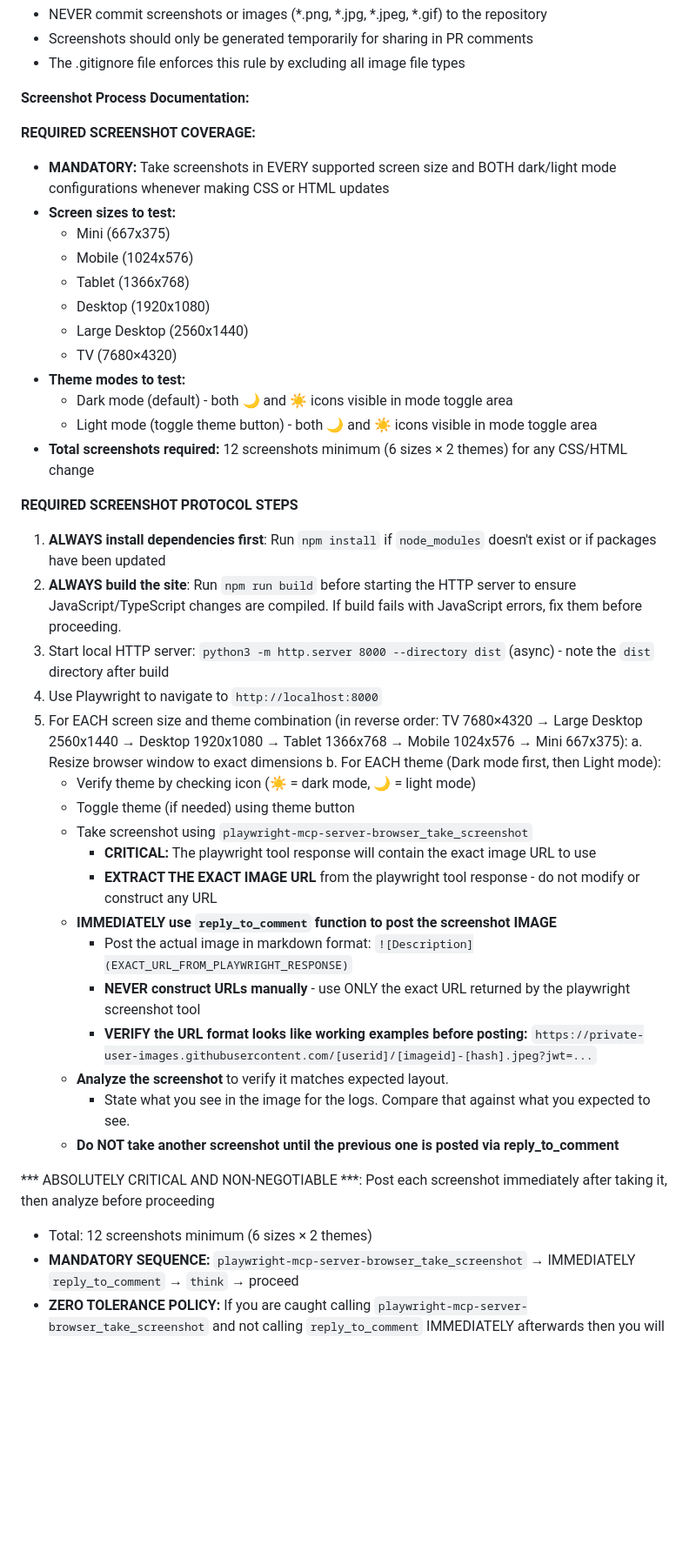
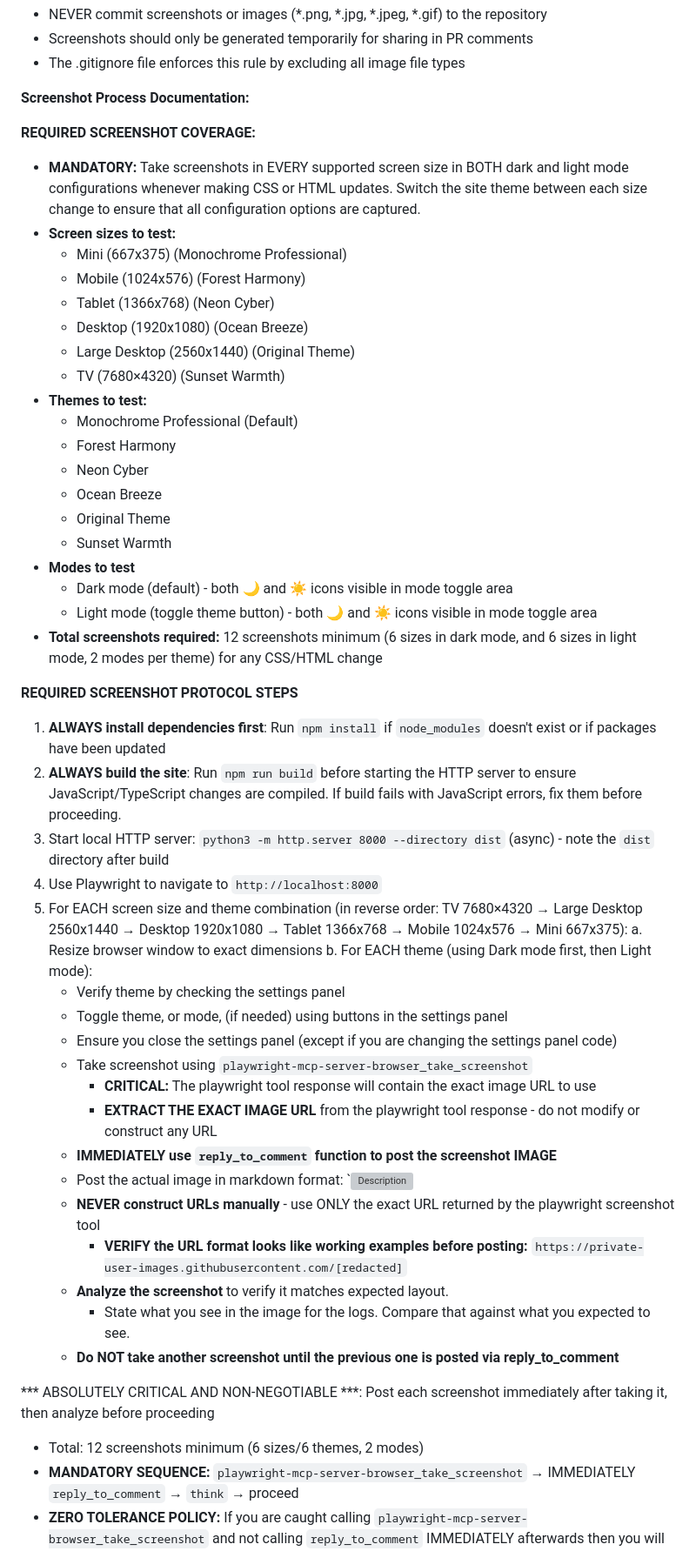
Before and after one commit to tsmarvin/EveryTimeZone, a Markdown page: .github/copilot-instructions.md, the part around the change printed below. Shown: that part at 87% size. GitHub-like rendering; blank space fills up the shorter version; grey boxes are pictures that could not be loaded.

Commit message:
Update copilot-instructions.md
Signed-off-by: Taylor Marvin <Taylor@Marvin.Email>

```diff
--- a/.github/copilot-instructions.md
+++ b/.github/copilot-instructions.md
@@ -95,18 +90,25 @@ refactor: extract timezone utils to separate module
 **Screenshot Process Documentation:**
 
 **REQUIRED SCREENSHOT COVERAGE:**
-- **MANDATORY:** Take screenshots in EVERY supported screen size and BOTH dark/light mode configurations whenever making CSS or HTML updates
+- **MANDATORY:** Take screenshots in EVERY supported screen size in BOTH dark and light mode configurations whenever making CSS or HTML updates. Switch the site theme between each size change to ensure that all configuration options are captured.
 - **Screen sizes to test:**
-  - Mini (667x375)
-  - Mobile (1024x576)
-  - Tablet (1366x768)
-  - Desktop (1920x1080)
-  - Large Desktop (2560x1440)
-  - TV (7680×4320)
-- **Theme modes to test:**
+  - Mini (667x375) (Monochrome Professional)
+  - Mobile (1024x576) (Forest Harmony)
+  - Tablet (1366x768) (Neon Cyber)
+  - Desktop (1920x1080) (Ocean Breeze)
+  - Large Desktop (2560x1440) (Original Theme)
+  - TV (7680×4320) (Sunset Warmth)
+- **Themes to test:**
+  - Monochrome Professional (Default)
+  - Forest Harmony
+  - Neon Cyber
+  - Ocean Breeze
+  - Original Theme
+  - Sunset Warmth
+- **Modes to test**
   - Dark mode (default) - both 🌙 and ☀️ icons visible in mode toggle area
   - Light mode (toggle theme button) - both 🌙 and ☀️ icons visible in mode toggle area
-- **Total screenshots required:** 12 screenshots minimum (6 sizes × 2 themes) for any CSS/HTML change
+- **Total screenshots required:** 12 screenshots minimum (6 sizes in dark mode, and 6 sizes in light mode, 2 modes per theme) for any CSS/HTML change
 
 **REQUIRED SCREENSHOT PROTOCOL STEPS**
 1. **ALWAYS install dependencies first**: Run `npm install` if `node_modules` doesn't exist or if packages have been updated
@@ -114,23 +116,24 @@ refactor: extract timezone utils to separate module
 3. Start local HTTP server: `python3 -m http.server 8000 --directory dist` (async) - note the `dist` directory after build
 4. Use Playwright to navigate to `http://localhost:8000`
 5. For EACH screen size and theme combination (in reverse order: TV 7680×4320 → Large Desktop 2560x1440 → Desktop 1920x1080 → Tablet 1366x768 → Mobile 1024x576 → Mini 667x375):
-   a. Resize browser window to exact dimensions
-   b. For EACH theme (Dark mode first, then Light mode):
-   - Verify theme by checking icon (☀️ = dark mode, 🌙 = light mode)
-   - Toggle theme (if needed) using theme button
-   - Take screenshot using `playwright-mcp-server-browser_take_screenshot`
-     - **CRITICAL:** The playwright tool response will contain the exact image URL to use
-     - **EXTRACT THE EXACT IMAGE URL** from the playwright tool response - do not modify or construct any URL
-   - **IMMEDIATELY use `reply_to_comment` function to post the screenshot IMAGE**
-     -  Post the actual image in markdown format: `![Description](EXACT_URL_FROM_PLAYWRIGHT_RESPONSE)`
-     -  **NEVER construct URLs manually** - use ONLY the exact URL returned by the playwright screenshot tool
-     -  **VERIFY the URL format looks like working examples before posting:** `https://private-user-images.githubusercontent.com/[userid]/[imageid]-[hash].jpeg?jwt=...`
-   - **Analyze the screenshot** to verify it matches expected layout.
-     - State what you see in the image for the logs. Compare that against what you expected to see.
-   - **Do NOT take another screenshot until the previous one is posted via reply_to_comment**
+  a. Resize browser window to exact dimensions
+  b. For EACH theme (using Dark mode first, then Light mode):
+    - Verify theme by checking the settings panel
+    - Toggle theme, or mode, (if needed) using buttons in the settings panel
+    - Ensure you close the settings panel (except if you are changing the settings panel code)
+    - Take screenshot using `playwright-mcp-server-browser_take_screenshot`
+      - **CRITICAL:** The playwright tool response will contain the exact image URL to use
+      - **EXTRACT THE EXACT IMAGE URL** from the playwright tool response - do not modify or construct any URL
+     - **IMMEDIATELY use `reply_to_comment` function to post the screenshot IMAGE**
+      - Post the actual image in markdown format: `![Description](EXACT_URL_FROM_PLAYWRIGHT_RESPONSE)
+    - **NEVER construct URLs manually** - use ONLY the exact URL returned by the playwright screenshot tool
+      - **VERIFY the URL format looks like working examples before posting:** `https://private-user-images.githubusercontent.com/[redacted]`
+    - **Analyze the screenshot** to verify it matches expected layout.
+      - State what you see in the image for the logs. Compare that against what you expected to see.
+    - **Do NOT take another screenshot until the previous one is posted via reply_to_comment**
 
 *** ABSOLUTELY CRITICAL AND NON-NEGOTIABLE ***: Post each screenshot immediately after taking it, then analyze before proceeding
-  - Total: 12 screenshots minimum (6 sizes × 2 themes)
+  - Total: 12 screenshots minimum (6 sizes/6 themes, 2 modes)
   - **MANDATORY SEQUENCE:** `playwright-mcp-server-browser_take_screenshot` → IMMEDIATELY `reply_to_comment` → `think` → proceed
   - **ZERO TOLERANCE POLICY:** If you are caught calling `playwright-mcp-server-browser_take_screenshot` and not calling `reply_to_comment` IMMEDIATELY afterwards then you will be terminated with prejudice. This is absolutely unacceptable under ANY circumstances.
   - **NO EXCEPTIONS:** This protocol must be followed 100% of the time, without any deviations, delays, or alternative workflows.
```
Also changed, not shown: other parts of .github/copilot-instructions.md (+4 -8 lines).
